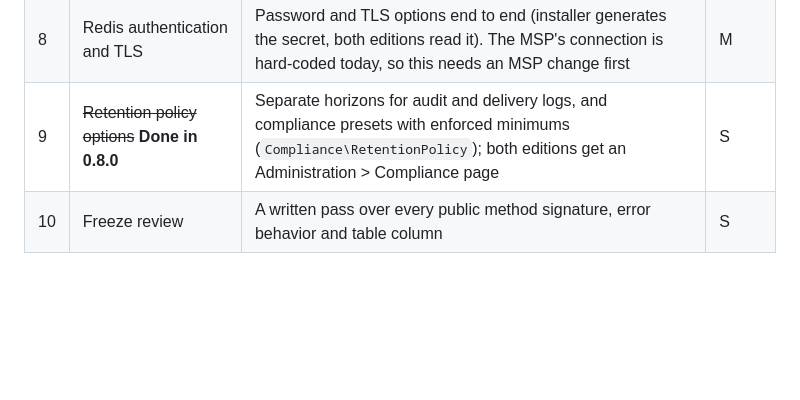
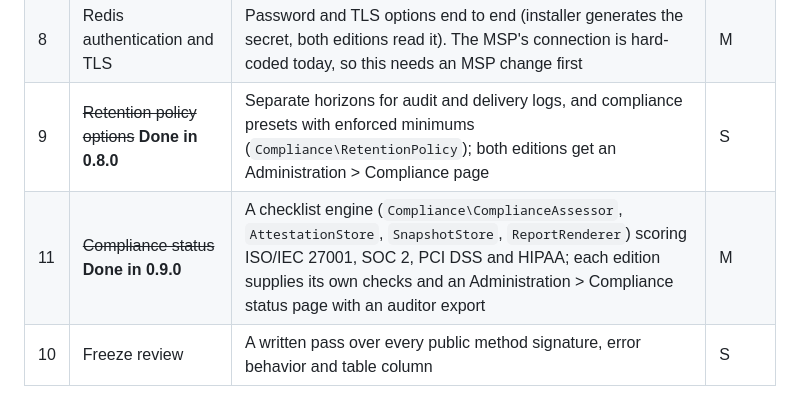
Before and after one commit to TheTractorHacker/rivet-core, a Markdown page: ROADMAP.md, the part around the change. Drawn GitHub-style; blank space fills up the shorter version.

Commit message:
ROADMAP: compliance status done in 0.9.0
Co-Authored-By: Claude Sonnet 5.5 <noreply@anthropic.com>

```diff
--- a/ROADMAP.md
+++ b/ROADMAP.md
@@ -93,6 +93,7 @@ Goal: everything an edition must implement or call is final. After this mileston
 | 7 | Job worker | A worker loop with a handler registry, timeouts and the lock; today the editions' worker can only fail jobs, so the queue is unusable for real work | M |
 | 8 | Redis authentication and TLS | Password and TLS options end to end (installer generates the secret, both editions read it). The MSP's connection is hard-coded today, so this needs an MSP change first | M |
 | 9 | ~~Retention policy options~~ **Done in 0.8.0** | Separate horizons for audit and delivery logs, and compliance presets with enforced minimums (`Compliance\RetentionPolicy`); both editions get an Administration > Compliance page | S |
+| 11 | ~~Compliance status~~ **Done in 0.9.0** | A checklist engine (`Compliance\ComplianceAssessor`, `AttestationStore`, `SnapshotStore`, `ReportRenderer`) scoring ISO/IEC 27001, SOC 2, PCI DSS and HIPAA; each edition supplies its own checks and an Administration > Compliance status page with an auditor export | M |
 | 10 | Freeze review | A written pass over every public method signature, error behavior and table column | S |
 
 Exit: public API list reviewed and committed; compatibility check enforcing it; an alpha of 1.0 behavior with no open design questions.
```
